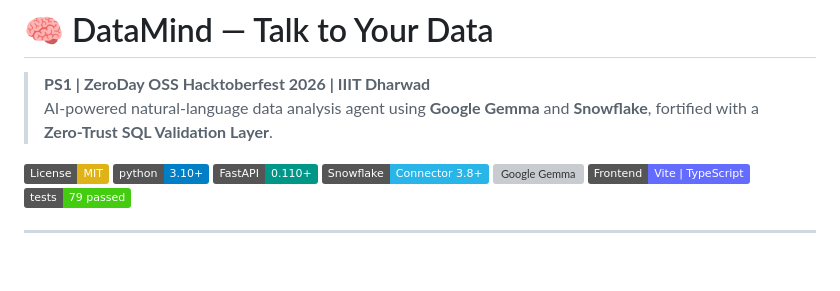
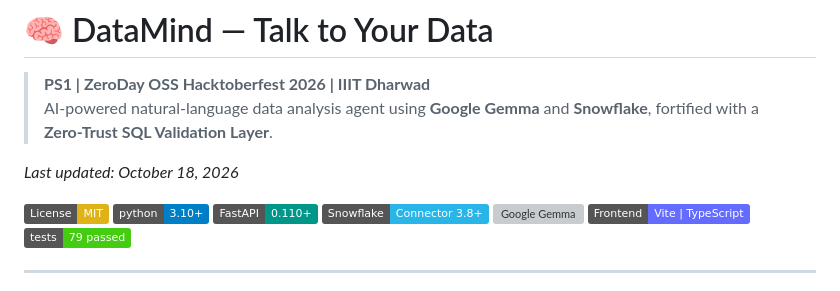
Before and after one commit to ZERODAY-2026/BROCODE, a Markdown page: README.md, the part around the change. Drawn GitHub-style; badges without logos; blank space fills up the shorter version; grey boxes are pictures that could not be loaded.

Commit message:
docs: update README with last-updated timestamp

```diff
--- a/README.md
+++ b/README.md
@@ -2,6 +2,8 @@
 
 > **PS1 | ZeroDay OSS Hacktoberfest 2026 | IIIT Dharwad**
 > AI-powered natural-language data analysis agent using **Google Gemma** and **Snowflake**, fortified with a **Zero-Trust SQL Validation Layer**.
+
+*Last updated: October 18, 2026*
 
 [![License: MIT](https://img.shields.io/badge/License-MIT-yellow.svg)](https://opensource.org/licenses/MIT)
 [![Python 3.10+](https://img.shields.io/badge/python-3.10+-blue.svg)](https://www.python.org/downloads/)
```
